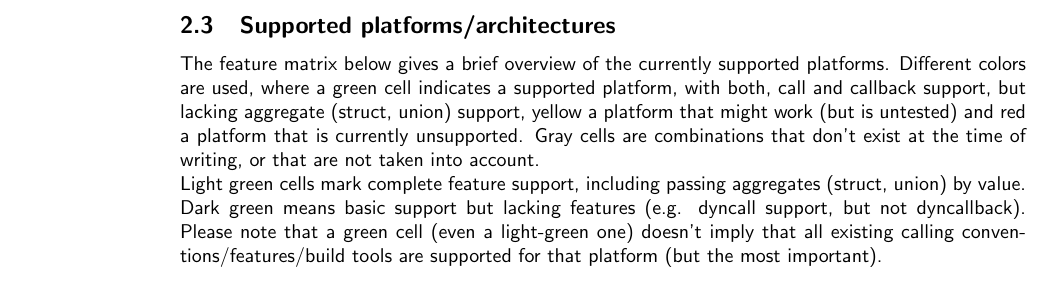
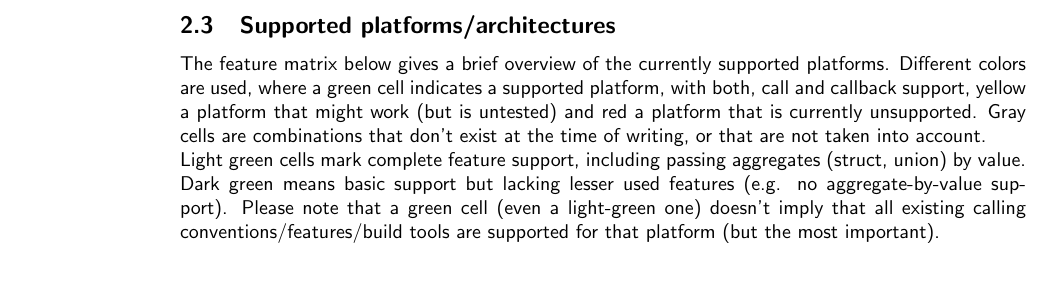
Before and after one commit to ugexe/dyncall, a LaTeX document (doc/manual/manual.tex, which reads doc/manual/manual_overview.tex): part of page 10 of 90, cut so that both start at the same text. Compiled offline with pdfLaTeX.

Commit message:
doc fix of confusing paragraph

```diff
--- a/doc/manual/manual_overview.tex
+++ b/doc/manual/manual_overview.tex
@@ -148,14 +148,14 @@ call.as.sqrt TEX\textlessXET- function(funptr,x)
 
 The feature matrix below gives a brief overview of the currently supported
 platforms. Different colors are used, where a green cell indicates a supported
-platform, with both, call and callback support, but lacking aggregate (struct,
-union) support, yellow a platform that might work (but is untested) and red a
-platform that is currently unsupported. Gray cells are combinations that don't
-exist at the time of writing, or that are not taken into account.\\
+platform, with both, call and callback support, yellow a platform that might
+work (but is untested) and red a platform that is currently unsupported. Gray
+cells are combinations that don't exist at the time of writing, or that are not
+taken into account.\\
 Light green cells mark complete feature support, including passing aggregates
-(struct, union) by value. Dark green means basic support but lacking features
-(e.g. dyncall support, but not dyncallback).  Please note that a green cell
-(even a light-green one) doesn't imply that all existing calling
+(struct, union) by value. Dark green means basic support but lacking lesser
+used features (e.g. no aggregate-by-value support). Please note that a green
+cell (even a light-green one) doesn't imply that all existing calling
 conventions/features/build tools are supported for that platform (but the most
 important).
 % @@@ The rightmost column gives a brief info about calling convention support or other notes.
```
